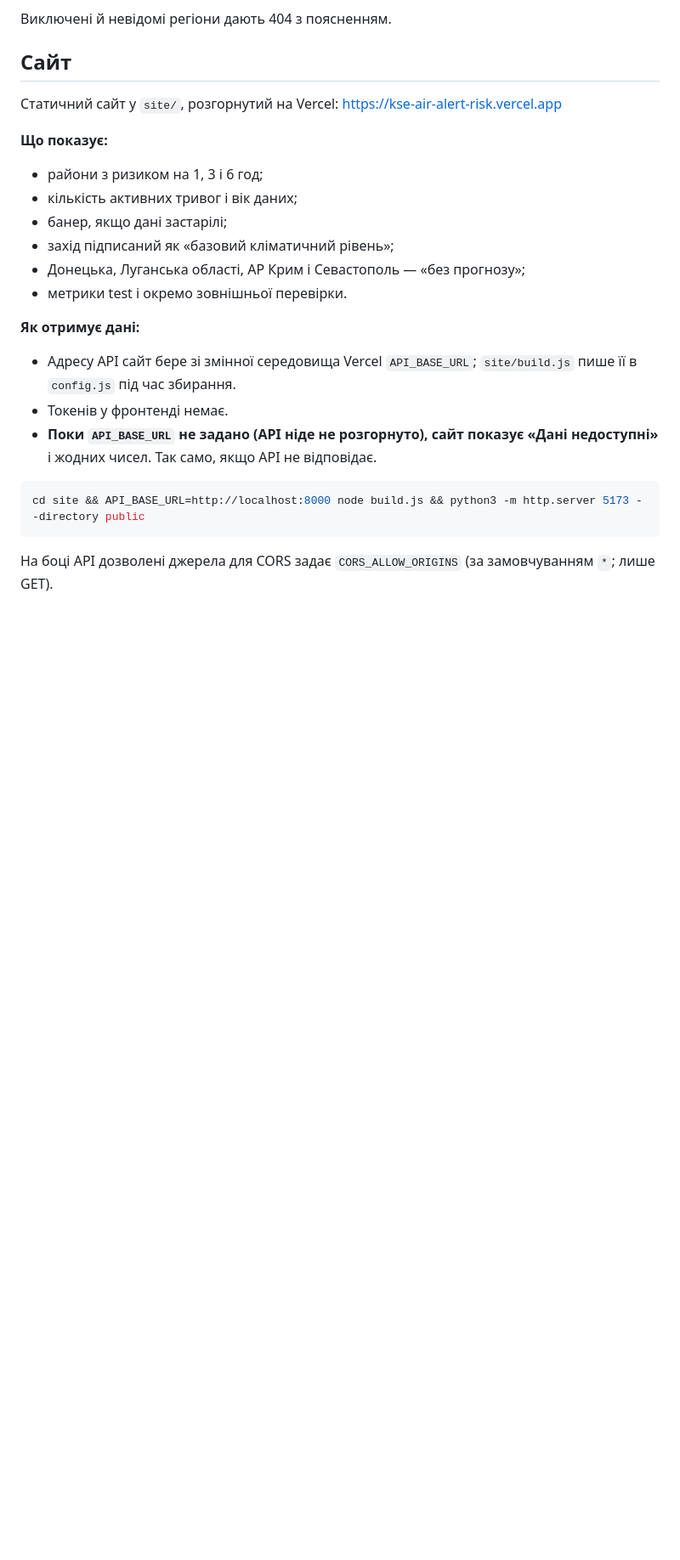
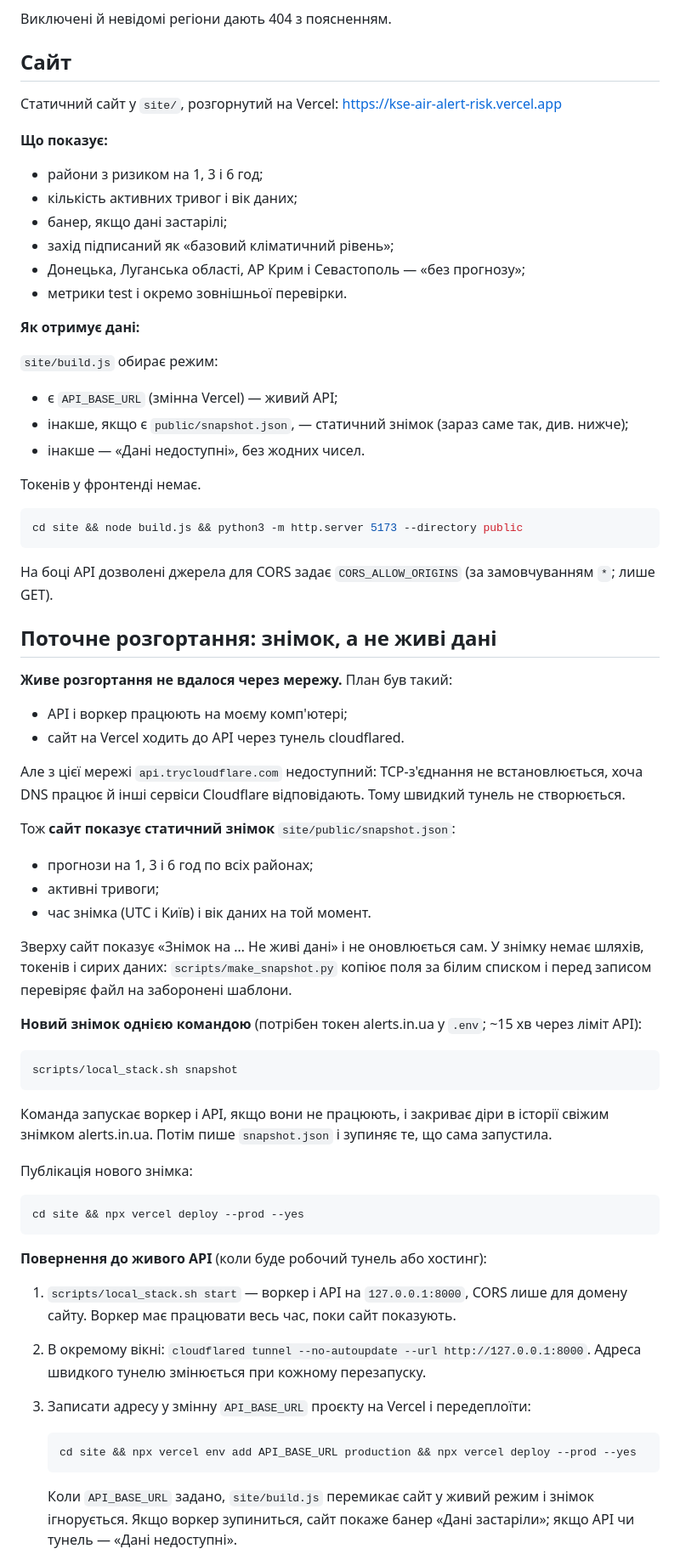
Before and after one commit to LasQ21/kse_ai_agentic_school_task_2, a Markdown page: README.md, the part around one of its changes. Shown at 85% size. GitHub-like rendering; blank space fills up the shorter version.

Commit message:
README: живе розгортання не вдалося через мережу; знімок, оновлення й повернення до живого API
Co-Authored-By: Claude Opus 5.5 <noreply@anthropic.com>

````diff
--- a/README.md
+++ b/README.md
@@ -140,14 +140,65 @@ fc.list_regions()              # 105 одиниць: "Область|Район"
 - метрики test і окремо зовнішньої перевірки.
 
 **Як отримує дані:**
-- Адресу API сайт бере зі змінної середовища Vercel `API_BASE_URL`; `site/build.js` пише її в
-  `config.js` під час збирання.
-- Токенів у фронтенді немає.
-- **Поки `API_BASE_URL` не задано (API ніде не розгорнуто), сайт показує «Дані недоступні»** і жодних
-  чисел. Так само, якщо API не відповідає.
+
+`site/build.js` обирає режим:
+- є `API_BASE_URL` (змінна Vercel) — живий API;
+- інакше, якщо є `public/snapshot.json`, — статичний знімок (зараз саме так, див. нижче);
+- інакше — «Дані недоступні», без жодних чисел.
+
+Токенів у фронтенді немає.
 
 ```bash
-cd site && API_BASE_URL=http://localhost:8000 node build.js && python3 -m http.server 5173 --directory public
+cd site && node build.js && python3 -m http.server 5173 --directory public
 ```
 
 На боці API дозволені джерела для CORS задає `CORS_ALLOW_ORIGINS` (за замовчуванням `*`; лише GET).
+
+## Поточне розгортання: знімок, а не живі дані
+
+**Живе розгортання не вдалося через мережу.** План був такий:
+- API і воркер працюють на моєму комп'ютері;
+- сайт на Vercel ходить до API через тунель cloudflared.
+
+Але з цієї мережі `api.trycloudflare.com` недоступний: TCP-з'єднання не встановлюється, хоча DNS
+працює й інші сервіси Cloudflare відповідають. Тому швидкий тунель не створюється.
+
+Тож **сайт показує статичний знімок** `site/public/snapshot.json`:
+- прогнози на 1, 3 і 6 год по всіх районах;
+- активні тривоги;
+- час знімка (UTC і Київ) і вік даних на той момент.
+
+Зверху сайт показує «Знімок на … Не живі дані» і не оновлюється сам. У знімку немає шляхів, токенів
+і сирих даних: `scripts/make_snapshot.py` копіює поля за білим списком і перед записом перевіряє файл
+на заборонені шаблони.
+
+**Новий знімок однією командою** (потрібен токен alerts.in.ua у `.env`; ~15 хв через ліміт API):
+
+```bash
+scripts/local_stack.sh snapshot
+```
+
+Команда запускає воркер і API, якщо вони не працюють, і закриває діри в історії свіжим знімком
+alerts.in.ua. Потім пише `snapshot.json` і зупиняє те, що сама запустила.
+
+Публікація нового знімка:
+
+```bash
+cd site && npx vercel deploy --prod --yes
+```
+
+**Повернення до живого API** (коли буде робочий тунель або хостинг):
+1. `scripts/local_stack.sh start` — воркер і API на `127.0.0.1:8000`, CORS лише для домену сайту.
+   Воркер має працювати весь час, поки сайт показують.
+2. В окремому вікні: `cloudflared tunnel --no-autoupdate --url http://127.0.0.1:8000`. Адреса
+   швидкого тунелю змінюється при кожному перезапуску.
+3. Записати адресу у змінну `API_BASE_URL` проєкту на Vercel і передеплоїти:
+
+   ```bash
+   cd site && npx vercel env add API_BASE_URL production && npx vercel deploy --prod --yes
+   ```
+
+   Коли `API_BASE_URL` задано, `site/build.js` перемикає сайт у живий режим і знімок ігнорується.
+   Якщо воркер зупиниться, сайт покаже банер «Дані застаріли»; якщо API чи тунель — «Дані
+   недоступні».
+
````
Also changed, not shown: other parts of README.md (+6 -0 lines).
